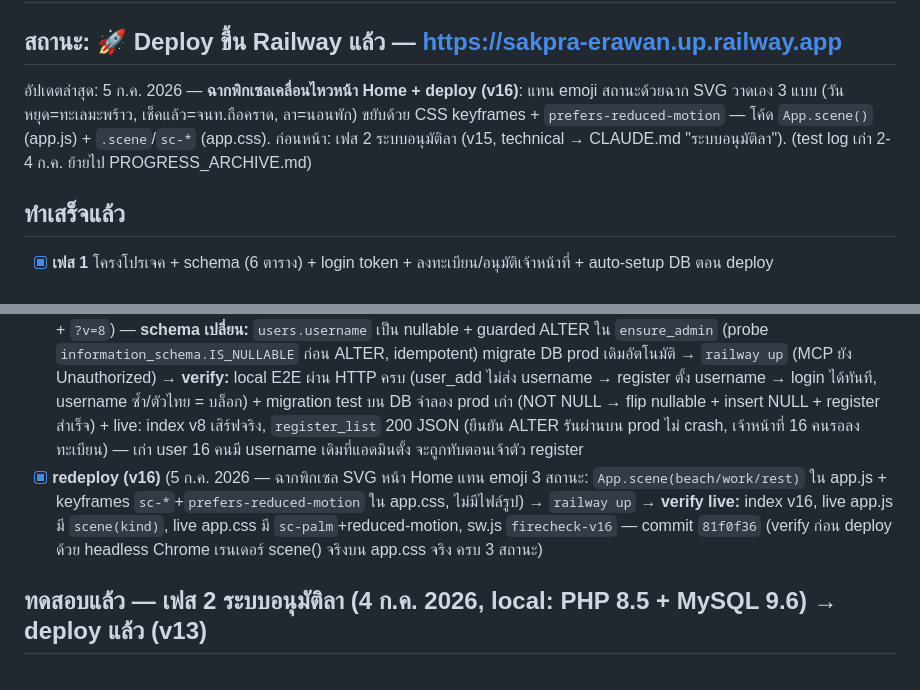
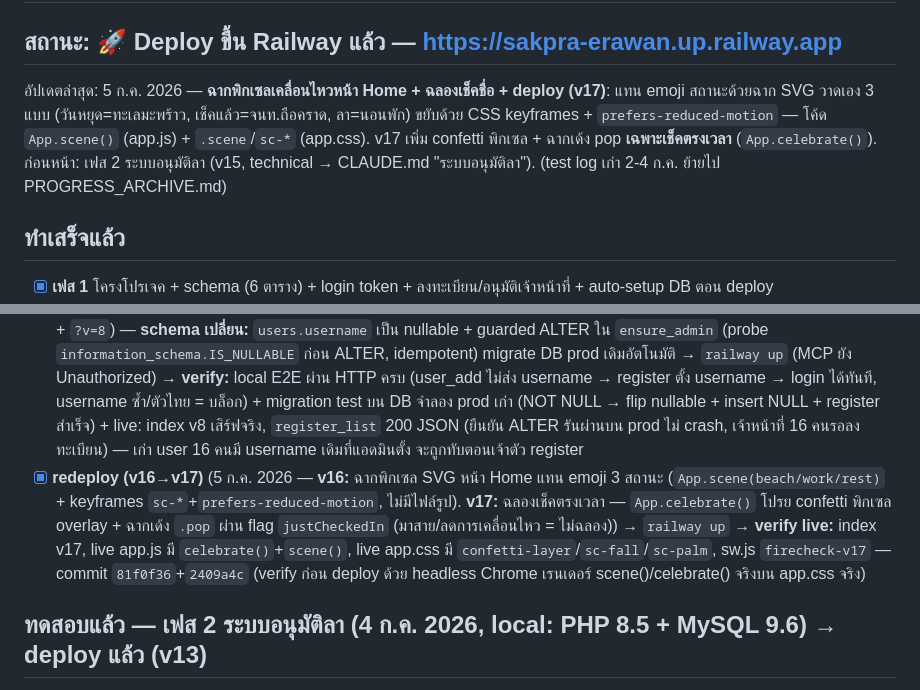
Before and after one commit to vwin2537-arch/FireChecker, a Markdown page: PROGRESS.md, 2 parts joined by grey strips. GitHub-like rendering.

Commit message:
save: on-time check-in celebration deployed (v17)
Co-Authored-By: Claude Opus 4.8 (1M context) <noreply@anthropic.com>

```diff
--- a/PROGRESS.md
+++ b/PROGRESS.md
@@ -2,7 +2,7 @@
 
 ## สถานะ: 🚀 Deploy ขึ้น Railway แล้ว — https://sakpra-erawan.up.railway.app
 
-อัปเดตล่าสุด: 5 ก.ค. 2026 — **ฉากพิกเซลเคลื่อนไหวหน้า Home + deploy (v16)**: แทน emoji สถานะด้วยฉาก SVG วาดเอง 3 แบบ (วันหยุด=ทะเลมะพร้าว, เช็คแล้ว=จนท.ถือคราด, ลา=นอนพัก) ขยับด้วย CSS keyframes + `prefers-reduced-motion` — โค้ด `App.scene()` (app.js) + `.scene`/`sc-*` (app.css). ก่อนหน้า: เฟส 2 ระบบอนุมัติลา (v15, technical → CLAUDE.md "ระบบอนุมัติลา"). (test log เก่า 2-4 ก.ค. ย้ายไป PROGRESS_ARCHIVE.md)
+อัปเดตล่าสุด: 5 ก.ค. 2026 — **ฉากพิกเซลเคลื่อนไหวหน้า Home + ฉลองเช็คชื่อ + deploy (v17)**: แทน emoji สถานะด้วยฉาก SVG วาดเอง 3 แบบ (วันหยุด=ทะเลมะพร้าว, เช็คแล้ว=จนท.ถือคราด, ลา=นอนพัก) ขยับด้วย CSS keyframes + `prefers-reduced-motion` — โค้ด `App.scene()` (app.js) + `.scene`/`sc-*` (app.css). v17 เพิ่ม confetti พิกเซล + ฉากเด้ง pop **เฉพาะเช็คตรงเวลา** (`App.celebrate()`). ก่อนหน้า: เฟส 2 ระบบอนุมัติลา (v15, technical → CLAUDE.md "ระบบอนุมัติลา"). (test log เก่า 2-4 ก.ค. ย้ายไป PROGRESS_ARCHIVE.md)
 
 ## ทำเสร็จแล้ว
 
@@ -28,7 +28,7 @@
 - [x] **redeploy รอบ 4** (Google Drive selfie sync + `?v=6`) → verify live: oauth.php ทำงาน, `gdrive_status connected=true` + `root_id` มีค่า (พี่วินเชื่อม Drive จริงสำเร็จ 4 ก.ค.), `selfie_required=1` บน production → lesson 7
 - [x] **redeploy รอบ 5** (รื้อแดชบอร์ด: บล็อกวันนี้เป็นพระเอก + โดนัท `drawToday` + รายชื่อแยกกลุ่มตามสถานะ, ตัด `trend14`+`week_compare` ฝั่ง backend ทิ้ง = หน้าโหลดเร็วขึ้น (เลิกวน `roster_for` ~25 รอบ) + `?v=7`) → `railway up` (MCP ยัง Unauthorized ตามเดิม) → verify live: asset ใหม่เสิร์ฟจริง (`admin.js` มี `dash-today`/`drawToday`, ไม่มี `drawTrend` แล้ว; `app.css` มี `.dash-today`) — เทสในเครื่องด้วย Playwright + DB ทดสอบ seed 8 จนท. ครบทุกสถานะ ค่า render ตรง (5/7, 71%, กลุ่มเรียงถูก) 0 error
 - [x] **redeploy รอบ 6** (4 ก.ค. 2026 — ปรับ flow ลงทะเบียน: แอดมินเพิ่มแค่ชื่อ-สกุล, เจ้าหน้าที่ตั้ง `username`+`password` เอง, `status=active` ทันทีไม่รออนุมัติ, popup ย้ำ user/pass ให้จด, ช่อง username ใส่ `autocapitalize=off` กันคีย์บอร์ดมือถือขึ้นตัวใหญ่ + `?v=8`) — **schema เปลี่ยน:** `users.username` เป็น nullable + guarded ALTER ใน `ensure_admin` (probe `information_schema.IS_NULLABLE` ก่อน ALTER, idempotent) migrate DB prod เดิมอัตโนมัติ → `railway up` (MCP ยัง Unauthorized) → **verify:** local E2E ผ่าน HTTP ครบ (user_add ไม่ส่ง username → register ตั้ง username → login ได้ทันที, username ซ้ำ/ตัวไทย = บล็อก) + migration test บน DB จำลอง prod เก่า (NOT NULL → flip nullable + insert NULL + register สำเร็จ) + live: index v8 เสิร์ฟจริง, `register_list` 200 JSON (ยืนยัน ALTER รันผ่านบน prod ไม่ crash, เจ้าหน้าที่ 16 คนรอลงทะเบียน) — เก่า user 16 คนมี username เดิมที่แอดมินตั้ง จะถูกทับตอนเจ้าตัว register
-- [x] **redeploy (v16)** (5 ก.ค. 2026 — ฉากพิกเซล SVG หน้า Home แทน emoji 3 สถานะ: `App.scene(beach/work/rest)` ใน app.js + keyframes `sc-*`+`prefers-reduced-motion` ใน app.css, ไม่มีไฟล์รูป) → `railway up` → **verify live:** index v16, live app.js มี `scene(kind)`, live app.css มี `sc-palm`+reduced-motion, sw.js `firecheck-v16` — commit `81f0f36` (verify ก่อน deploy ด้วย headless Chrome เรนเดอร์ scene() จริงบน app.css จริง ครบ 3 สถานะ)
+- [x] **redeploy (v16→v17)** (5 ก.ค. 2026 — **v16:** ฉากพิกเซล SVG หน้า Home แทน emoji 3 สถานะ (`App.scene(beach/work/rest)` + keyframes `sc-*`+`prefers-reduced-motion`, ไม่มีไฟล์รูป). **v17:** ฉลองเช็คตรงเวลา — `App.celebrate()` โปรย confetti พิกเซล overlay + ฉากเด้ง `.pop` ผ่าน flag `justCheckedIn` (มาสาย/ลดการเคลื่อนไหว = ไม่ฉลอง)) → `railway up` → **verify live:** index v17, live app.js มี `celebrate()`+`scene()`, live app.css มี `confetti-layer`/`sc-fall`/`sc-palm`, sw.js `firecheck-v17` — commit `81f0f36`+`2409a4c` (verify ก่อน deploy ด้วย headless Chrome เรนเดอร์ scene()/celebrate() จริงบน app.css จริง)
 
 ## ทดสอบแล้ว — เฟส 2 ระบบอนุมัติลา (4 ก.ค. 2026, local: PHP 8.5 + MySQL 9.6) → **deploy แล้ว (v13)**
 
```
